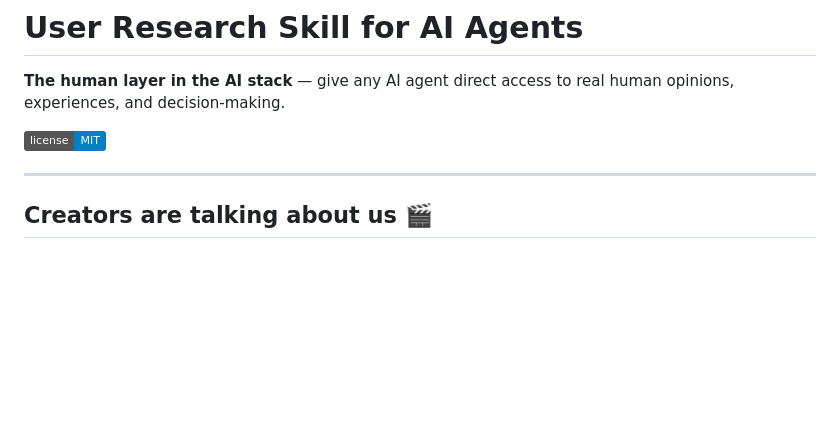
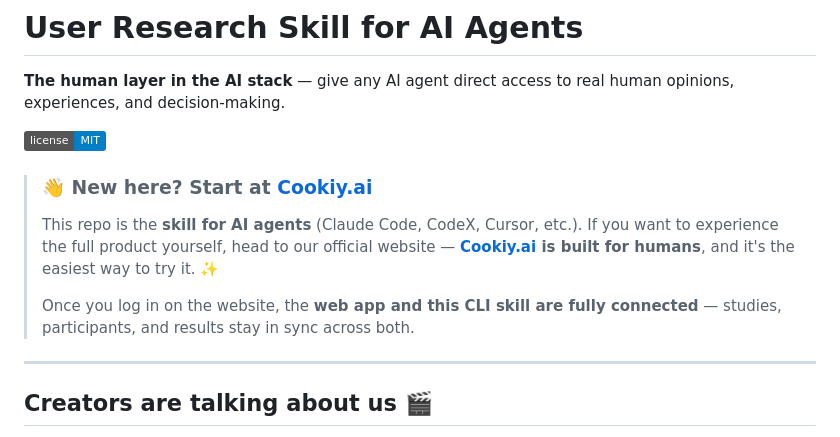
Before and after one commit to cookiy-ai/user-research-skill, a Markdown page: README.md, the part around the change. Drawn GitHub-style; badges without logos; blank space fills up the shorter version.

Commit message:
README: add Cookiy.ai callout for visitors landing on GitHub (#61)
* README: add Cookiy.ai callout directing visitors to the web app

Test: rendered locally, callout appears under badges before creator videos.

Co-Authored-By: Claude Fable 5 <noreply@anthropic.com>

* README: list Claude Code, CodeX, Cursor as example agents

Co-Authored-By: Claude Fable 5 <noreply@anthropic.com>

---------

Co-authored-by: Claude Fable 5 <noreply@anthropic.com>

```diff
--- a/README.md
+++ b/README.md
@@ -7,6 +7,12 @@
 **The human layer in the AI stack** — give any AI agent direct access to real human opinions, experiences, and decision-making.
 
 [![License: MIT](https://img.shields.io/badge/license-MIT-blue)](LICENSE)
+
+> ### 👋 New here? Start at [**Cookiy.ai**](https://cookiy.ai)
+>
+> This repo is the **skill for AI agents** (Claude Code, CodeX, Cursor, etc.). If you want to experience the full product yourself, head to our official website — **[Cookiy.ai](https://cookiy.ai) is built for humans**, and it's the easiest way to try it. ✨
+>
+> Once you log in on the website, the **web app and this CLI skill are fully connected** — studies, participants, and results stay in sync across both.
 
 ---
 
```
